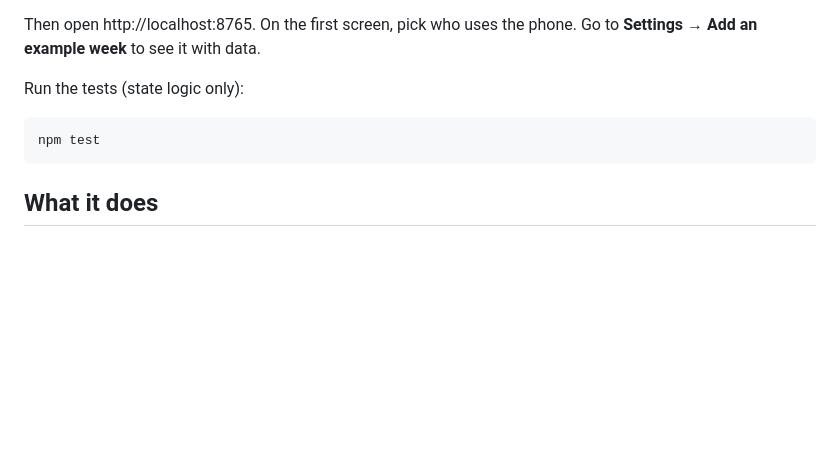
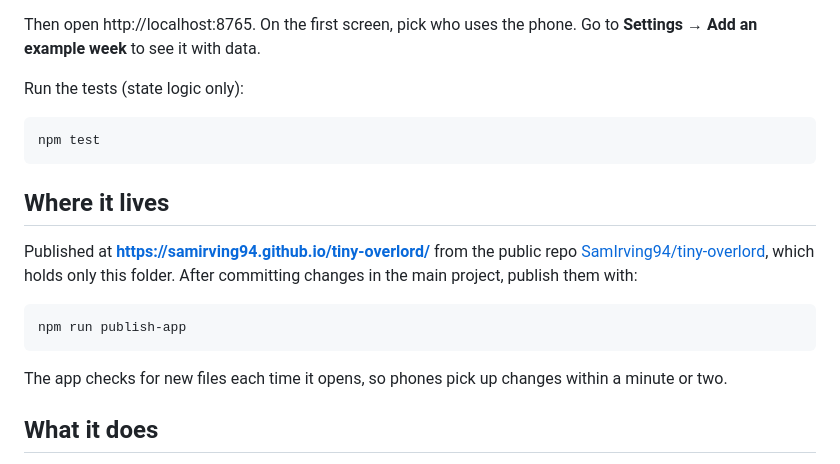
Before and after one commit to SamIrving94/tiny-overlord, a Markdown page: README.md, the part around the change. GitHub-like rendering; blank space fills up the shorter version.

Commit message:
Add publish-app script and note where the web app is published
Co-Authored-By: Claude Opus 5.5 <noreply@anthropic.com>

````diff
--- a/README.md
+++ b/README.md
@@ -15,6 +15,16 @@ Run the tests (state logic only):
 ```bash
 npm test
 ```
+
+## Where it lives
+
+Published at **https://samirving94.github.io/tiny-overlord/** from the public repo [SamIrving94/tiny-overlord](https://github.com/SamIrving94/tiny-overlord), which holds only this folder. After committing changes in the main project, publish them with:
+
+```bash
+npm run publish-app
+```
+
+The app checks for new files each time it opens, so phones pick up changes within a minute or two.
 
 ## What it does
 
````
